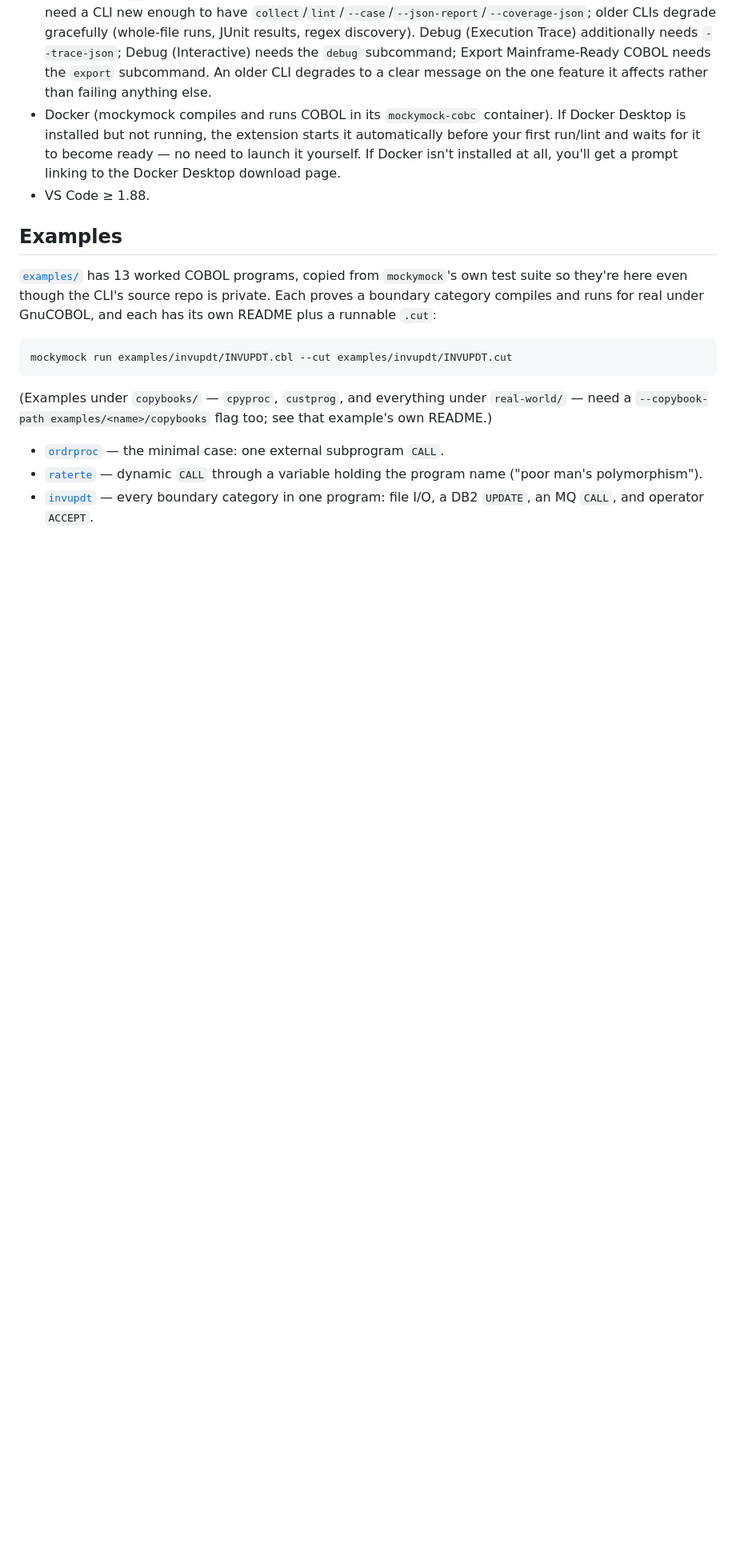
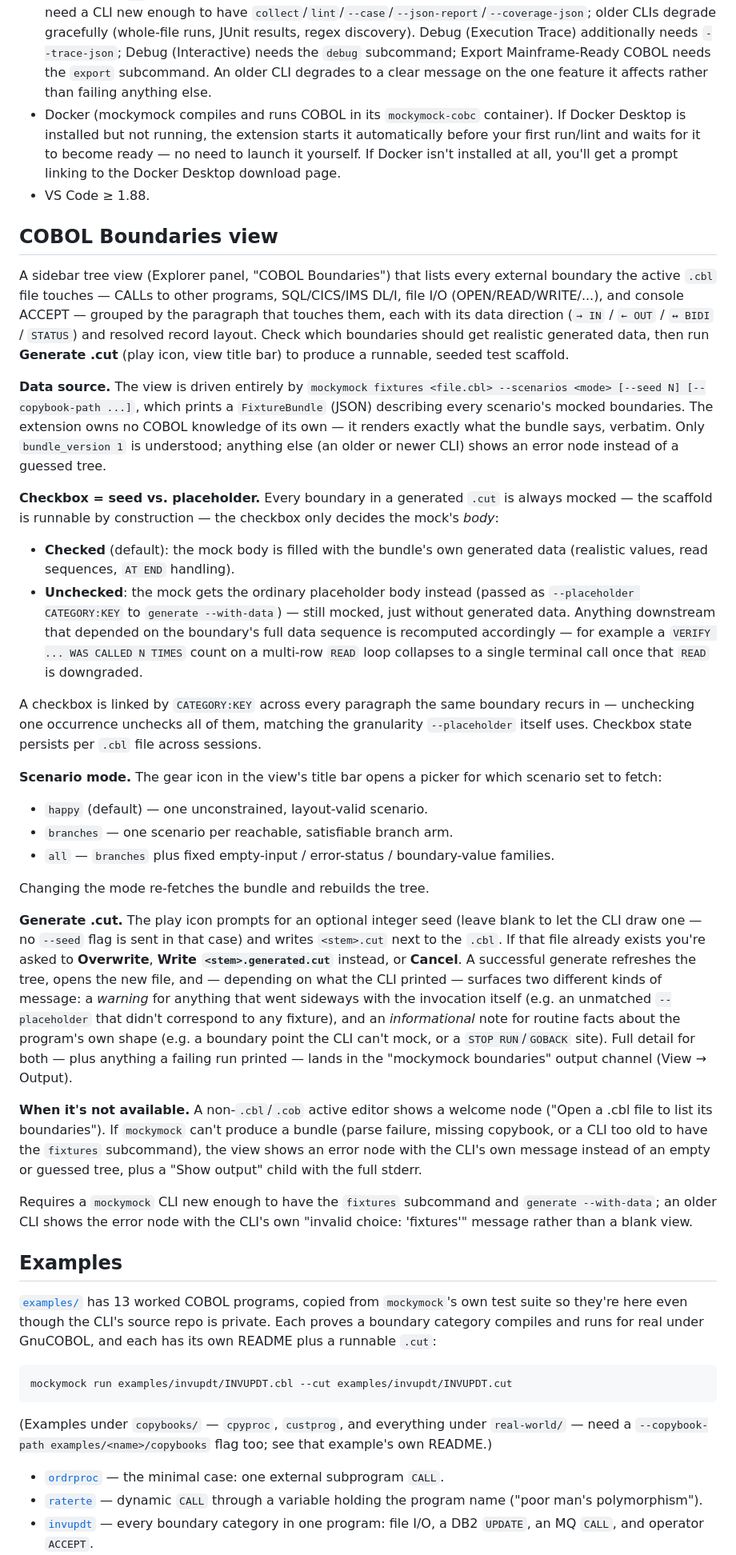
Before and after one commit to Landparty/mocky-mock-vscode, a Markdown page: README.md, the part around one of its changes. Shown at 80% size. GitHub-like rendering; blank space fills up the shorter version.

Commit message:
docs: README for the COBOL Boundaries view
Documents the new sidebar tree view: data source (mockymock fixtures ->
v1 FixtureBundle, rendered verbatim, non-v1 -> error node), the
checked=seeded / unchecked=placeholder checkbox semantics and its
CATEGORY:KEY link across paragraphs, the three scenario modes, the
optional-seed prompt, the <stem>.cut collision prompt's three outcomes,
and the warning-vs-informational-note split on a successful generate.

```diff
--- a/README.md
+++ b/README.md
@@ -98,6 +102,77 @@ Or download from the microsoft extension store (currently worked on)
   all, you'll get a prompt linking to the Docker Desktop download page.
 - VS Code ≥ 1.88.
 
+## COBOL Boundaries view
+
+A sidebar tree view (Explorer panel, "COBOL Boundaries") that lists every
+external boundary the active `.cbl` file touches — CALLs to other programs,
+SQL/CICS/IMS DL/I, file I/O (OPEN/READ/WRITE/...), and console ACCEPT —
+grouped by the paragraph that touches them, each with its data direction
+(`→ IN` / `← OUT` / `↔ BIDI` / `STATUS`) and resolved record layout. Check
+which boundaries should get realistic generated data, then run **Generate
+.cut** (play icon, view title bar) to produce a runnable, seeded test
+scaffold.
+
+**Data source.** The view is driven entirely by `mockymock fixtures
+<file.cbl> --scenarios <mode> [--seed N] [--copybook-path ...]`, which prints
+a `FixtureBundle` (JSON) describing every scenario's mocked boundaries. The
+extension owns no COBOL knowledge of its own — it renders exactly what the
+bundle says, verbatim. Only `bundle_version 1` is understood; anything else
+(an older or newer CLI) shows an error node instead of a guessed tree.
+
+**Checkbox = seed vs. placeholder.** Every boundary in a generated `.cut` is
+always mocked — the scaffold is runnable by construction — the checkbox only
+decides the mock's *body*:
+
+- **Checked** (default): the mock body is filled with the bundle's own
+  generated data (realistic values, read sequences, `AT END` handling).
+- **Unchecked**: the mock gets the ordinary placeholder body instead
+  (passed as `--placeholder CATEGORY:KEY` to `generate --with-data`) — still
+  mocked, just without generated data. Anything downstream that depended on
+  the boundary's full data sequence is recomputed accordingly — for example
+  a `VERIFY ... WAS CALLED N TIMES` count on a multi-row `READ` loop
+  collapses to a single terminal call once that `READ` is downgraded.
+
+A checkbox is linked by `CATEGORY:KEY` across every paragraph the same
+boundary recurs in — unchecking one occurrence unchecks all of them,
+matching the granularity `--placeholder` itself uses. Checkbox state
+persists per `.cbl` file across sessions.
+
+**Scenario mode.** The gear icon in the view's title bar opens a picker for
+which scenario set to fetch:
+
+- `happy` (default) — one unconstrained, layout-valid scenario.
+- `branches` — one scenario per reachable, satisfiable branch arm.
+- `all` — `branches` plus fixed empty-input / error-status / boundary-value
+  families.
+
+Changing the mode re-fetches the bundle and rebuilds the tree.
+
+**Generate .cut.** The play icon prompts for an optional integer seed
+(leave blank to let the CLI draw one — no `--seed` flag is sent in that
+case) and writes `<stem>.cut` next to the `.cbl`. If that file already
+exists you're asked to **Overwrite**, **Write `<stem>.generated.cut`**
+instead, or **Cancel**. A successful generate refreshes the tree, opens the
+new file, and — depending on what the CLI printed — surfaces two different
+kinds of message: a *warning* for anything that went sideways with the
+invocation itself (e.g. an unmatched `--placeholder` that didn't correspond
+to any fixture), and an *informational* note for routine facts about the
+program's own shape (e.g. a boundary point the CLI can't mock, or a
+`STOP RUN`/`GOBACK` site). Full detail for both — plus anything a failing
+run printed — lands in the "mockymock boundaries" output channel (View →
+Output).
+
+**When it's not available.** A non-`.cbl`/`.cob` active editor shows a
+welcome node ("Open a .cbl file to list its boundaries"). If `mockymock`
+can't produce a bundle (parse failure, missing copybook, or a CLI too old to
+have the `fixtures` subcommand), the view shows an error node with the CLI's
+own message instead of an empty or guessed tree, plus a "Show output" child
+with the full stderr.
+
+Requires a `mockymock` CLI new enough to have the `fixtures` subcommand and
+`generate --with-data`; an older CLI shows the error node with the CLI's own
+"invalid choice: 'fixtures'" message rather than a blank view.
+
 ## Examples
 
 [`examples/`](examples/) has 13 worked COBOL programs, copied from
```
Also changed, not shown: other parts of README.md (+4 -0 lines).
